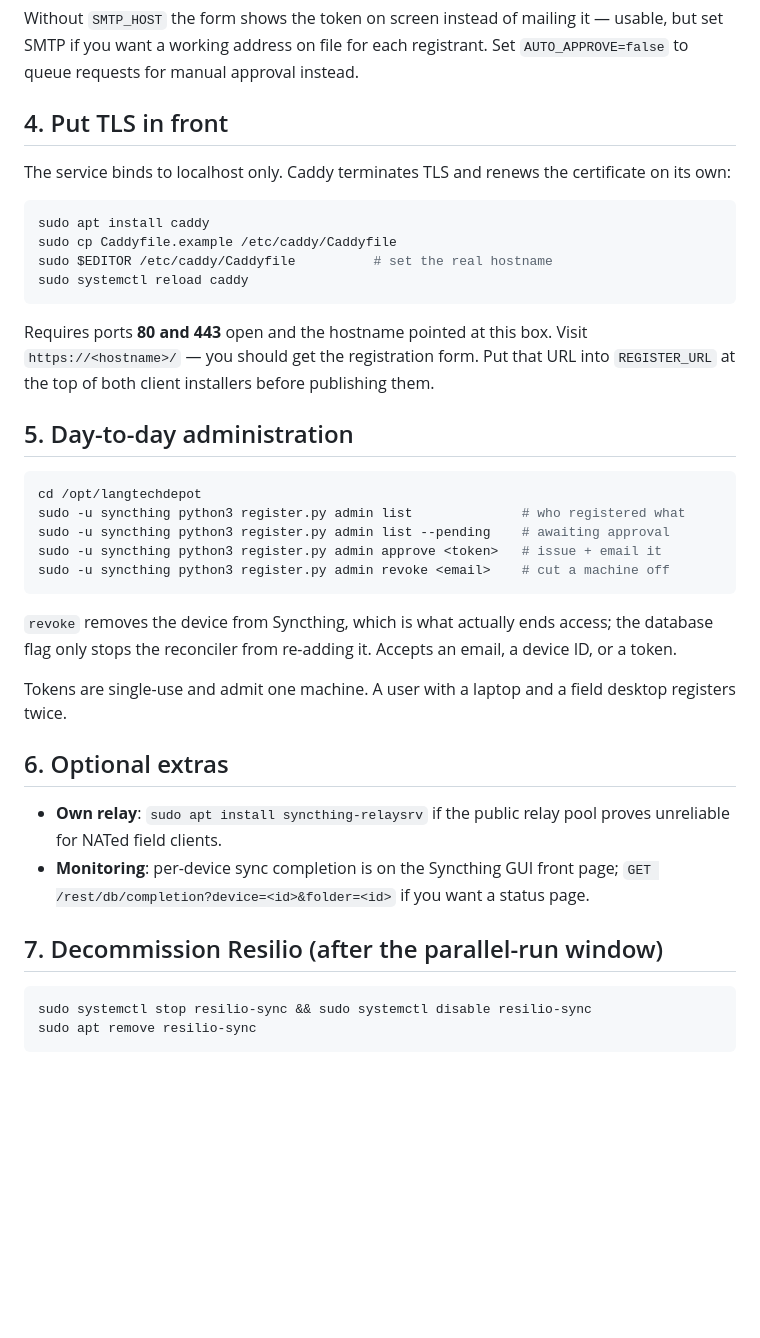
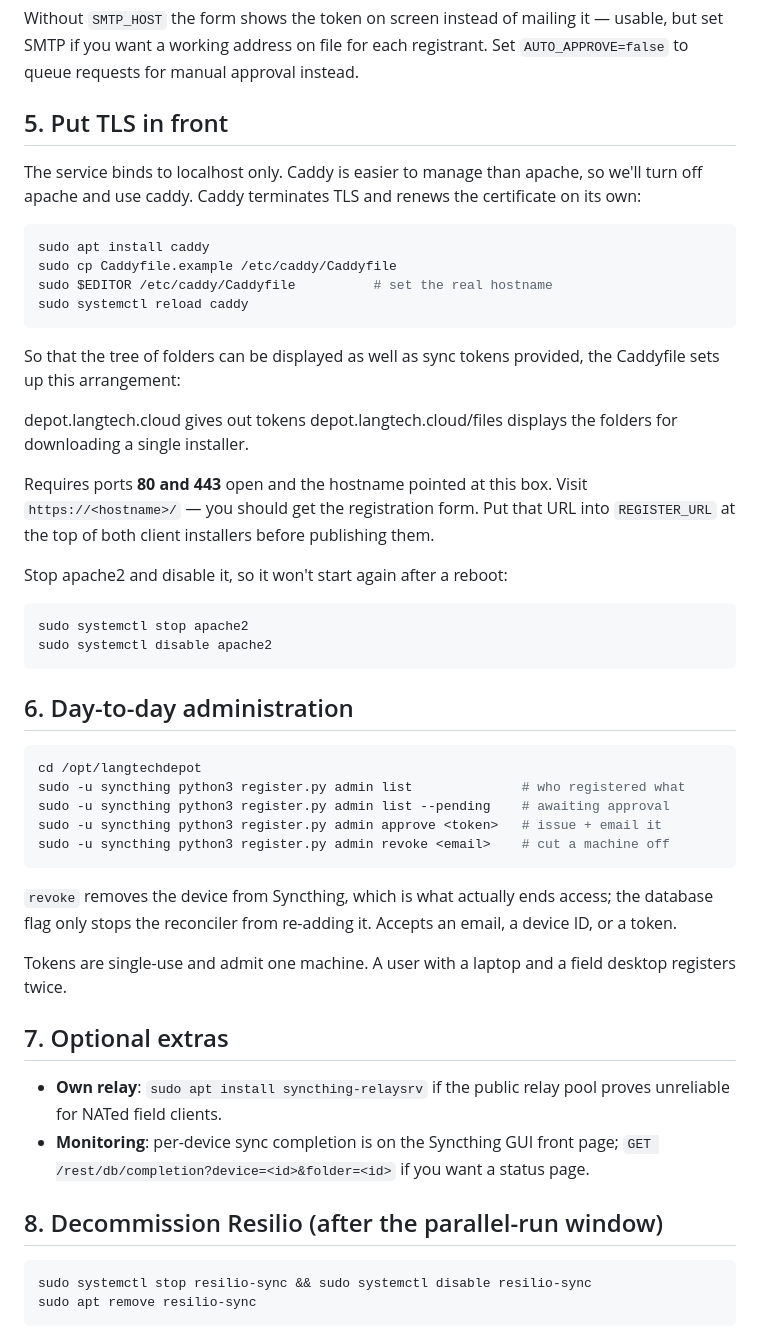
Before and after one commit to sillsdev/langtechdepot, a Markdown page: server/SETUP.md, the part around one of its changes. GitHub-like rendering; blank space fills up the shorter version.

````diff
--- a/server/SETUP.md
+++ b/server/SETUP.md
@@ -77,10 +103,11 @@ Without `SMTP_HOST` the form shows the token on screen instead of mailing it —
 usable, but set SMTP if you want a working address on file for each registrant.
 Set `AUTO_APPROVE=false` to queue requests for manual approval instead.
 
-## 4. Put TLS in front
+## 5. Put TLS in front
 
-The service binds to localhost only. Caddy terminates TLS and renews the
-certificate on its own:
+The service binds to localhost only.
+Caddy is easier to manage than apache, so we'll turn off apache and use caddy.
+Caddy terminates TLS and renews the certificate on its own:
 
 ```bash
 sudo apt install caddy
@@ -89,11 +116,23 @@ sudo $EDITOR /etc/caddy/Caddyfile          # set the real hostname
 sudo systemctl reload caddy
 ```
 
+So that the tree of folders can be displayed
+as well as sync tokens provided,
+the Caddyfile sets up this arrangement:
+
+depot.langtech.cloud gives out tokens
+depot.langtech.cloud/files displays the folders for downloading a single installer.
+
 Requires ports **80 and 443** open and the hostname pointed at this box. Visit
 `https://<hostname>/` — you should get the registration form. Put that URL into
 `REGISTER_URL` at the top of both client installers before publishing them.
 
-## 5. Day-to-day administration
+Stop apache2 and disable it, so it won't start again after a reboot:
+``` bash
+sudo systemctl stop apache2
+sudo systemctl disable apache2
+```
+## 6. Day-to-day administration
 
 ```bash
 cd /opt/langtechdepot
@@ -110,14 +149,14 @@ email, a device ID, or a token.
 Tokens are single-use and admit one machine. A user with a laptop and a field
 desktop registers twice.
 
-## 6. Optional extras
+## 7. Optional extras
 
 - **Own relay**: `sudo apt install syncthing-relaysrv` if the public relay pool
   proves unreliable for NATed field clients.
 - **Monitoring**: per-device sync completion is on the Syncthing GUI front page;
   `GET /rest/db/completion?device=<id>&folder=<id>` if you want a status page.
 
-## 7. Decommission Resilio (after the parallel-run window)
+## 8. Decommission Resilio (after the parallel-run window)
 
 ```bash
 sudo systemctl stop resilio-sync && sudo systemctl disable resilio-sync
````
Also changed, not shown: other parts of server/SETUP.md (+43 -17 lines).
